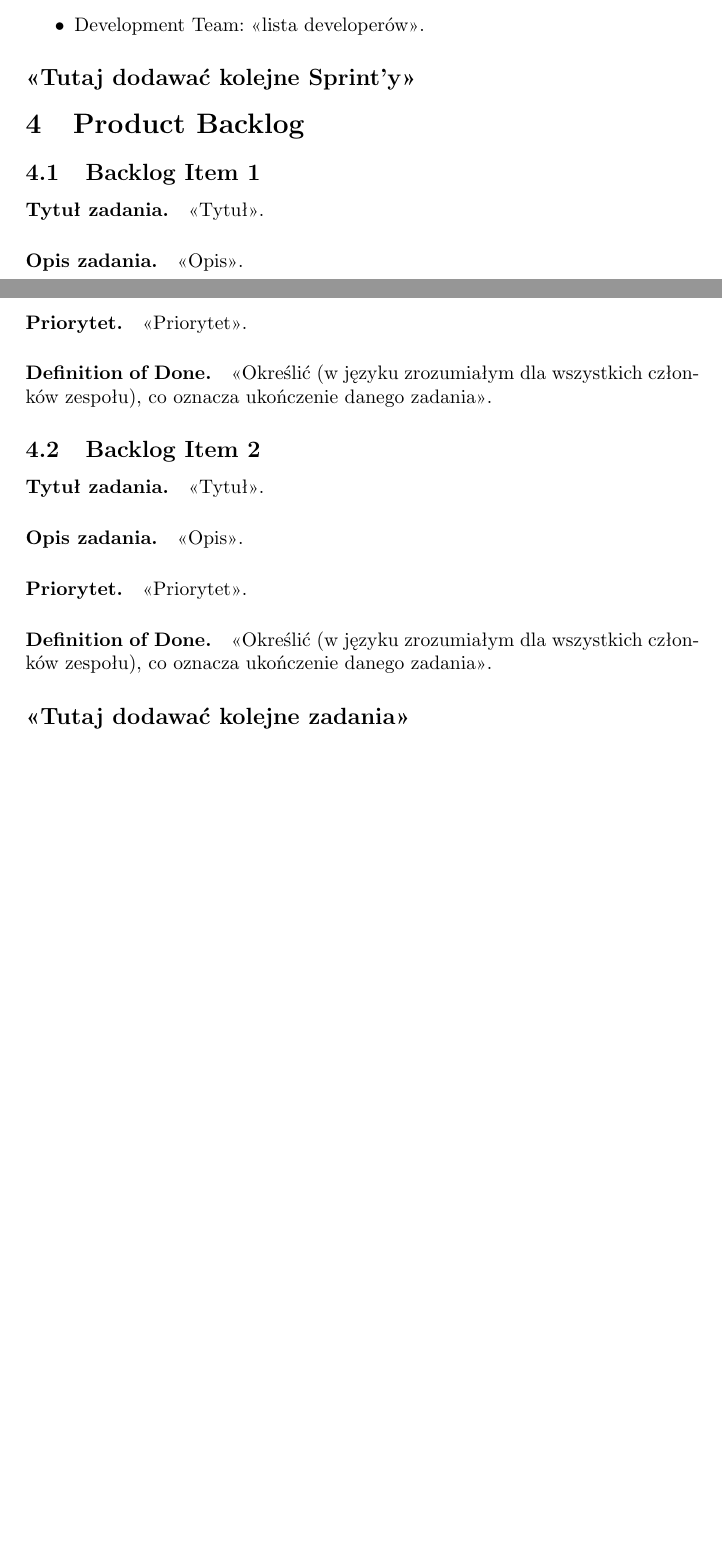
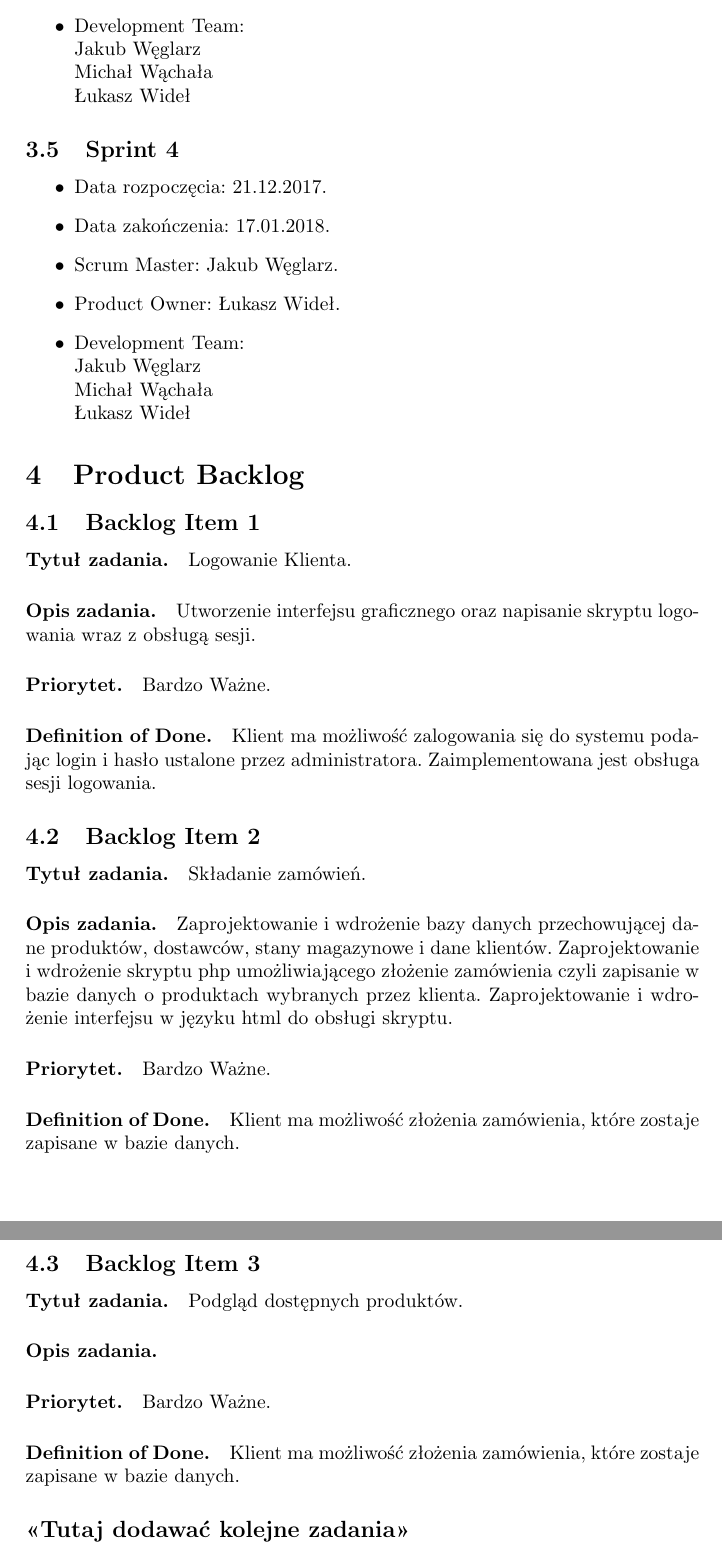
Before and after one commit to belikmeister/projekt_hurtownia, a LaTeX document (zpi_doc_template.tex): two parts of pages 5 and 6 of 8 before the commit and two parts of pages 6 and 7 of 9 after it, joined at a grey line, cut so that both start at the same text, the shorter picture padded with empty space. Compiled offline with pdfLaTeX; the source files are stored in an older character set and shown here as Unicode.

Commit message:
harmonogram
harmonogram

```diff
--- a/zpi_doc_template.tex
+++ b/zpi_doc_template.tex
@@ -118 +114,0 @@
-\item Development Team: <<lista developerów>>.
@@ -119,3 +122,2 @@
 \end{itemize}
 
-\subsection*{<<Tutaj dodawać kolejne Sprint'y>>}
@@ -122,17 +131,40 @@
+\item Development Team:\\Jakub Węglarz \\
+Michał Wąchała \\
+Łukasz Wideł
+\end{itemize}
+
+\subsection{Sprint 4}
+
+\begin{itemize}
+\item Data rozpoczęcia: 21.12.2017.
+\item  Data zakończenia: 17.01.2018.
+\item Scrum Master: Jakub Węglarz.
+\item Product Owner: Łukasz Wideł.
+\item Development Team:\\Jakub Węglarz \\
+Michał Wąchała \\
+Łukasz Wideł
+\end{itemize}
+
 
 \section{Product Backlog}
 
 \subsection{Backlog Item 1}
-\paragraph{Tytuł zadania.} <<Tytuł>>.
-\paragraph{Opis zadania.} <<Opis>>.
-\paragraph{Priorytet.} <<Priorytet>>.
-\paragraph{Definition of Done.} <<Określić (w języku zrozumiałym dla wszystkich członków zespołu), co oznacza ukończenie danego zadania>>.
+\paragraph{Tytuł zadania.} Logowanie Klienta.
+\paragraph{Opis zadania.} Utworzenie interfejsu graficznego oraz napisanie skryptu logowania wraz z obsługą sesji.
+\paragraph{Priorytet.} Bardzo Ważne.
+\paragraph{Definition of Done.} Klient ma możliwość zalogowania się do systemu podając login i hasło ustalone przez administratora. Zaimplementowana jest obsługa sesji logowania.
 
 \subsection{Backlog Item 2}
-\paragraph{Tytuł zadania.} <<Tytuł>>.
-\paragraph{Opis zadania.} <<Opis>>.
-\paragraph{Priorytet.} <<Priorytet>>.
-\paragraph{Definition of Done.} <<Określić (w języku zrozumiałym dla wszystkich członków zespołu), co oznacza ukończenie danego zadania>>.
+\paragraph{Tytuł zadania.} Składanie zamówień.
+\paragraph{Opis zadania.} Zaprojektowanie i wdrożenie bazy danych przechowującej dane produktów, dostawców, stany magazynowe i dane klientów. Zaprojektowanie i wdrożenie skryptu php umożliwiającego złożenie zamówienia czyli zapisanie w bazie danych o produktach wybranych przez klienta. Zaprojektowanie i wdrożenie interfejsu w języku html do obsługi skryptu.
+\paragraph{Priorytet.} Bardzo Ważne.
+\paragraph{Definition of Done.} Klient ma możliwość złożenia zamówienia, które zostaje zapisane w bazie danych.
+
+\subsection{Backlog Item 3}
+\paragraph{Tytuł zadania.} Podgląd dostępnych produktów.
+\paragraph{Opis zadania.}
+\paragraph{Priorytet.} Bardzo Ważne.
+\paragraph{Definition of Done.} Klient ma możliwość złożenia zamówienia, które zostaje zapisane w bazie danych.
 
 \subsection*{<<Tutaj dodawać kolejne zadania>>}
 
```
Also changed, not shown: zpi_doc_template.pdf, zpi_doc_template.tex (37 more changed lines).
